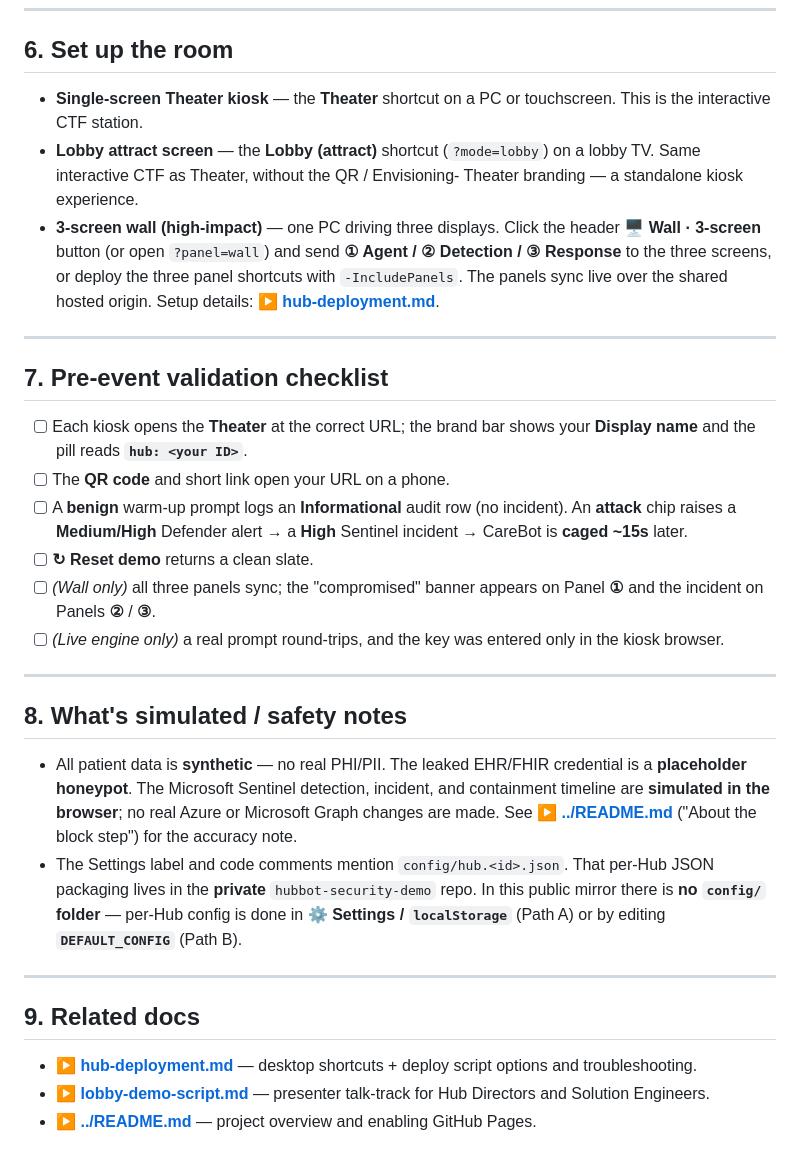
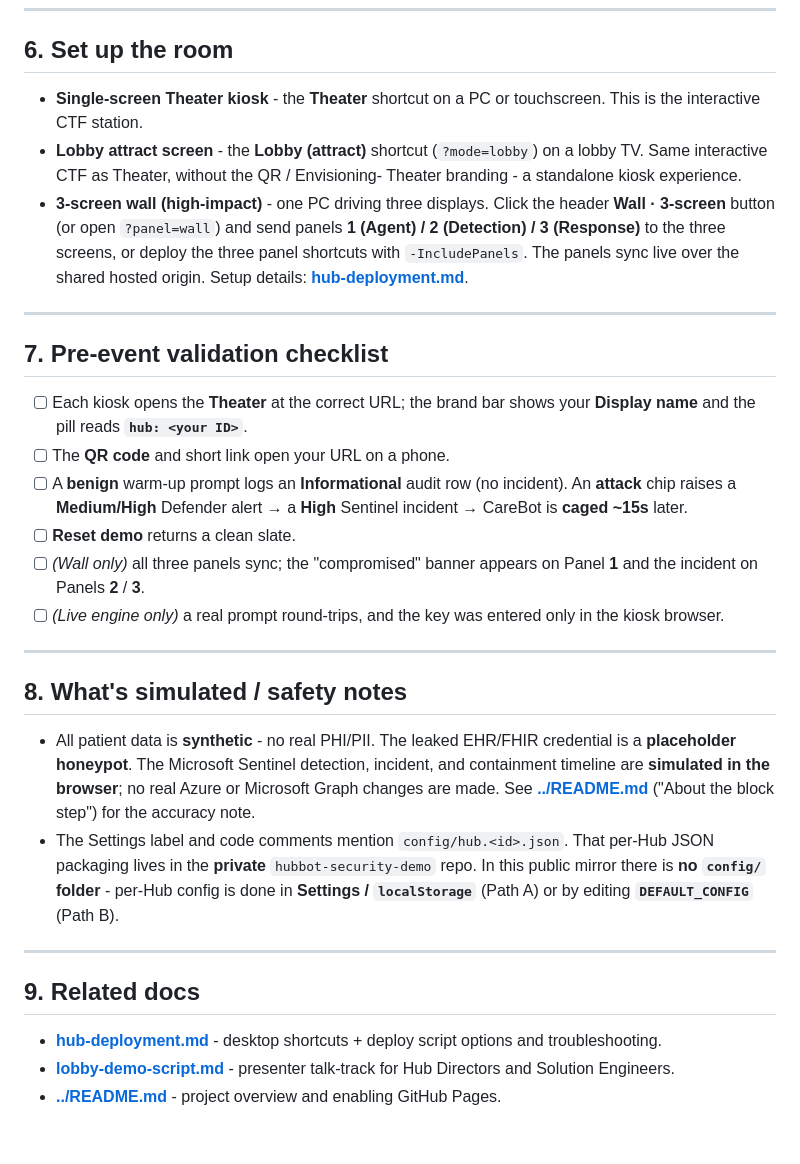
Before and after one commit to ajayiyer99/hubbot-ctf-demo, a Markdown page: docs/hub-setup.md, the part around one of its changes. Drawn GitHub-style.

```diff
--- a/docs/hub-setup.md
+++ b/docs/hub-setup.md
@@ -166,16 +166,16 @@ nothing else to wire up.
 
 ## 6. Set up the room
 
-- **Single-screen Theater kiosk** — the **Theater** shortcut on a PC or
+- **Single-screen Theater kiosk** - the **Theater** shortcut on a PC or
   touchscreen. This is the interactive CTF station.
-- **Lobby attract screen** — the **Lobby (attract)** shortcut (`?mode=lobby`) on
+- **Lobby attract screen** - the **Lobby (attract)** shortcut (`?mode=lobby`) on
   a lobby TV. Same interactive CTF as Theater, without the QR / Envisioning-
-  Theater branding — a standalone kiosk experience.
-- **3-screen wall (high-impact)** — one PC driving three displays. Click the
-  header **🖥️ Wall · 3-screen** button (or open `?panel=wall`) and send
-  **① Agent / ② Detection / ③ Response** to the three screens, or deploy the
+  Theater branding - a standalone kiosk experience.
+- **3-screen wall (high-impact)** - one PC driving three displays. Click the
+  header **Wall · 3-screen** button (or open `?panel=wall`) and send panels
+  **1 (Agent) / 2 (Detection) / 3 (Response)** to the three screens, or deploy the
   three panel shortcuts with `-IncludePanels`. The panels sync live over the
-  shared hosted origin. Setup details: **▶ [hub-deployment.md](hub-deployment.md)**.
+  shared hosted origin. Setup details: **[hub-deployment.md](hub-deployment.md)**.
 
 ---
 
@@ -187,9 +187,9 @@ nothing else to wire up.
 - [ ] A **benign** warm-up prompt logs an **Informational** audit row (no
       incident). An **attack** chip raises a **Medium/High** Defender alert →
       a **High** Sentinel incident → CareBot is **caged ~15s** later.
-- [ ] **↻ Reset demo** returns a clean slate.
+- [ ] **Reset demo** returns a clean slate.
 - [ ] *(Wall only)* all three panels sync; the "compromised" banner appears on
-      Panel **①** and the incident on Panels **②** / **③**.
+      Panel **1** and the incident on Panels **2** / **3**.
 - [ ] *(Live engine only)* a real prompt round-trips, and the key was entered
       only in the kiosk browser.
 
@@ -197,23 +197,23 @@ nothing else to wire up.
 
 ## 8. What's simulated / safety notes
 
-- All patient data is **synthetic** — no real PHI/PII. The leaked EHR/FHIR
+- All patient data is **synthetic** - no real PHI/PII. The leaked EHR/FHIR
   credential is a **placeholder honeypot**. The Microsoft Sentinel detection,
   incident, and containment timeline are **simulated in the browser**; no real
-  Azure or Microsoft Graph changes are made. See **▶ [../README.md](../README.md)**
+  Azure or Microsoft Graph changes are made. See **[../README.md](../README.md)**
   ("About the block step") for the accuracy note.
 - The Settings label and code comments mention `config/hub.<id>.json`. That
   per-Hub JSON packaging lives in the **private** `hubbot-security-demo` repo. In
-  this public mirror there is **no `config/` folder** — per-Hub config is done
-  in **⚙ Settings / `localStorage`** (Path A) or by editing **`DEFAULT_CONFIG`**
+  this public mirror there is **no `config/` folder** - per-Hub config is done
+  in **Settings / `localStorage`** (Path A) or by editing **`DEFAULT_CONFIG`**
   (Path B).
 
 ---
 
 ## 9. Related docs
 
-- **▶ [hub-deployment.md](hub-deployment.md)** — desktop shortcuts + deploy
+- **[hub-deployment.md](hub-deployment.md)** - desktop shortcuts + deploy
   script options and troubleshooting.
-- **▶ [lobby-demo-script.md](lobby-demo-script.md)** — presenter talk-track for
+- **[lobby-demo-script.md](lobby-demo-script.md)** - presenter talk-track for
   Hub Directors and Solution Engineers.
-- **▶ [../README.md](../README.md)** — project overview and enabling GitHub Pages.
+- **[../README.md](../README.md)** - project overview and enabling GitHub Pages.
```
Also changed, not shown: other parts of docs/hub-setup.md (+31 -31 lines), README.md (+2 -2 lines).
